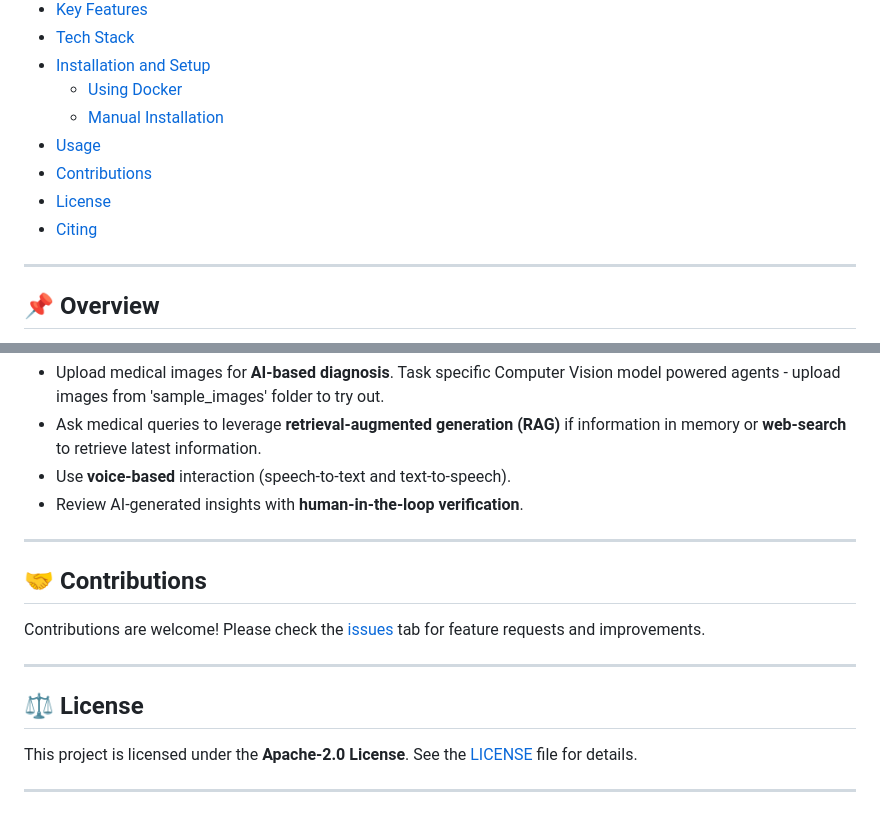
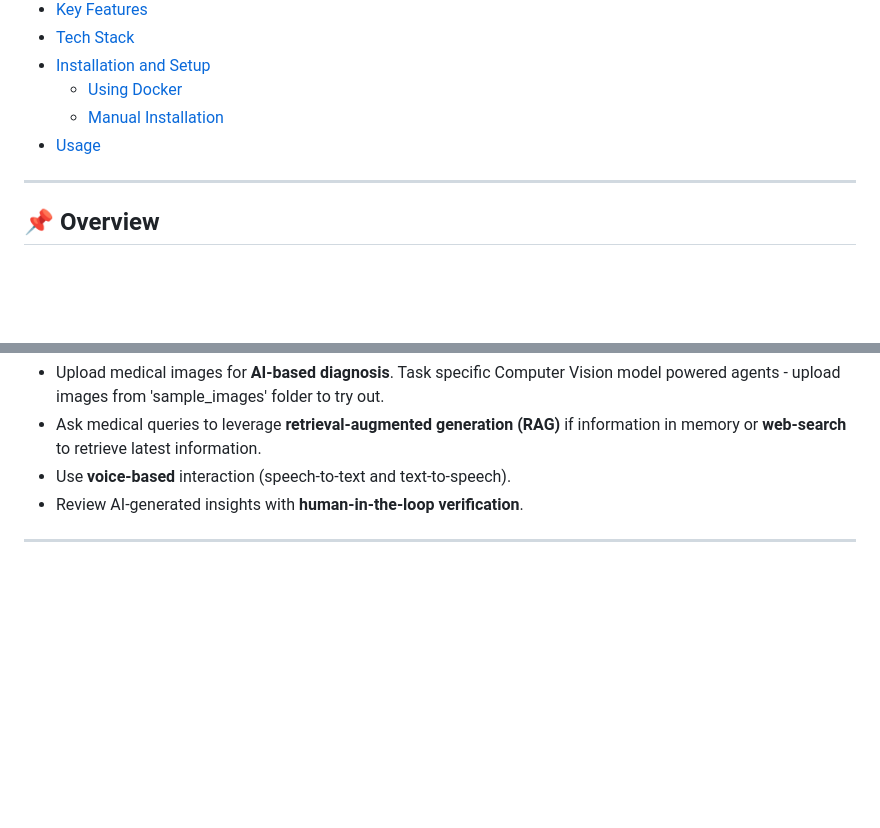
Before and after one commit to gptkgf/GenAI-Powered-Multi-Agent-Medical-Diagnostics-Healthcare-Research-Assistant, a Markdown page: README.md, 2 parts joined by grey strips. Drawn GitHub-style; blank space fills up the shorter version.

```diff
--- a/README.md
+++ b/README.md
@@ -37,9 +37,8 @@
   - [Using Docker](#docker-setup)
   - [Manual Installation](#manual-setup)
 - [Usage](#usage)
-- [Contributions](#contributions)
-- [License](#license)
-- [Citing](#citing)
+
+
 
 
 ----
@@ -368,13 +367,3 @@ python ingest_rag_data.py --dir ./data/raw
 - Review AI-generated insights with **human-in-the-loop verification**.
 
 ---
-
-## 🤝 Contributions  <a name="contributions"></a>
-Contributions are welcome! Please check the [issues](https://github.com/souvikmajumder26/Multi-Agent-Medical-Assistant/issues) tab for feature requests and improvements.
-
----
-
-## ⚖️ License  <a name="license"></a>
-This project is licensed under the **Apache-2.0 License**. See the [LICENSE](LICENSE) file for details.
-
----
```
